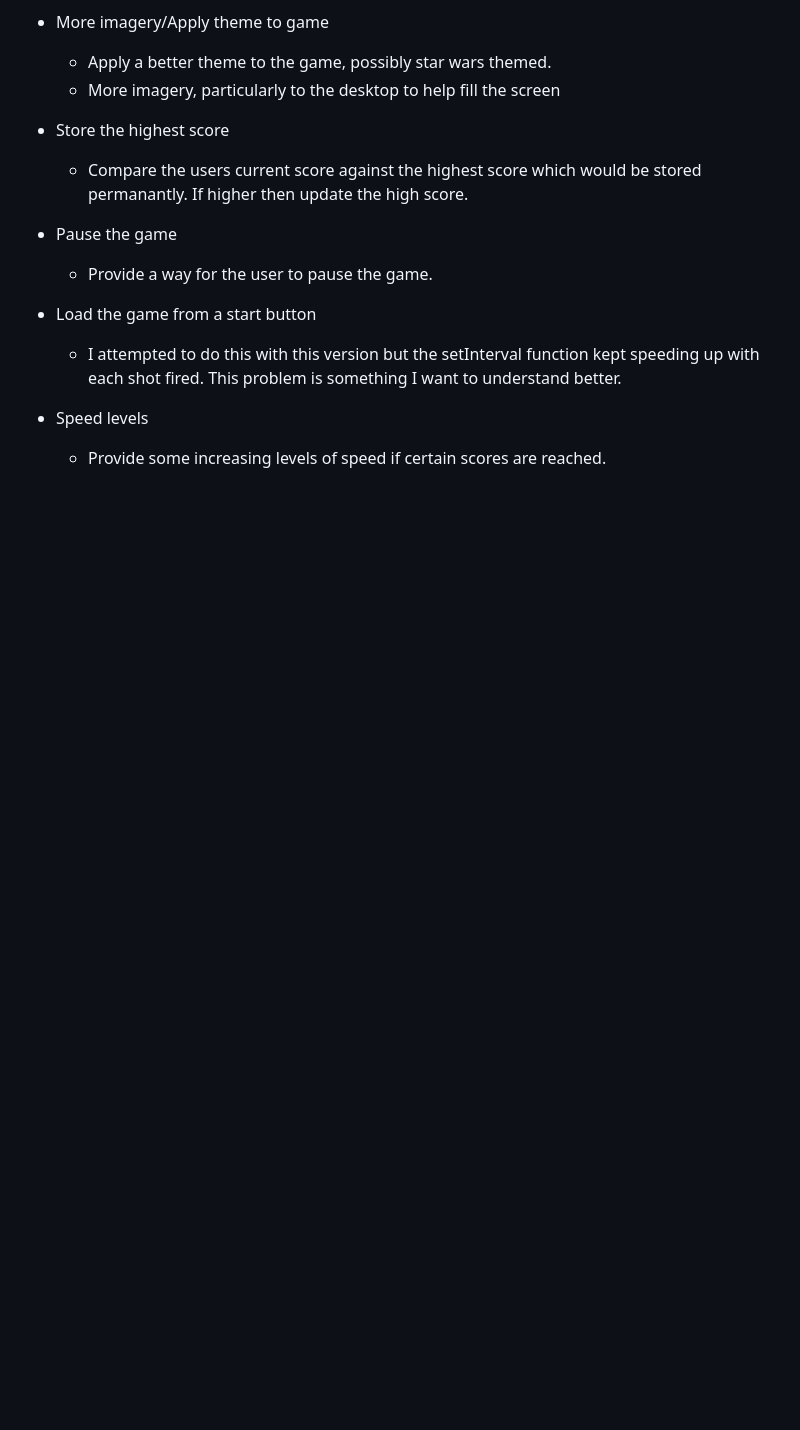
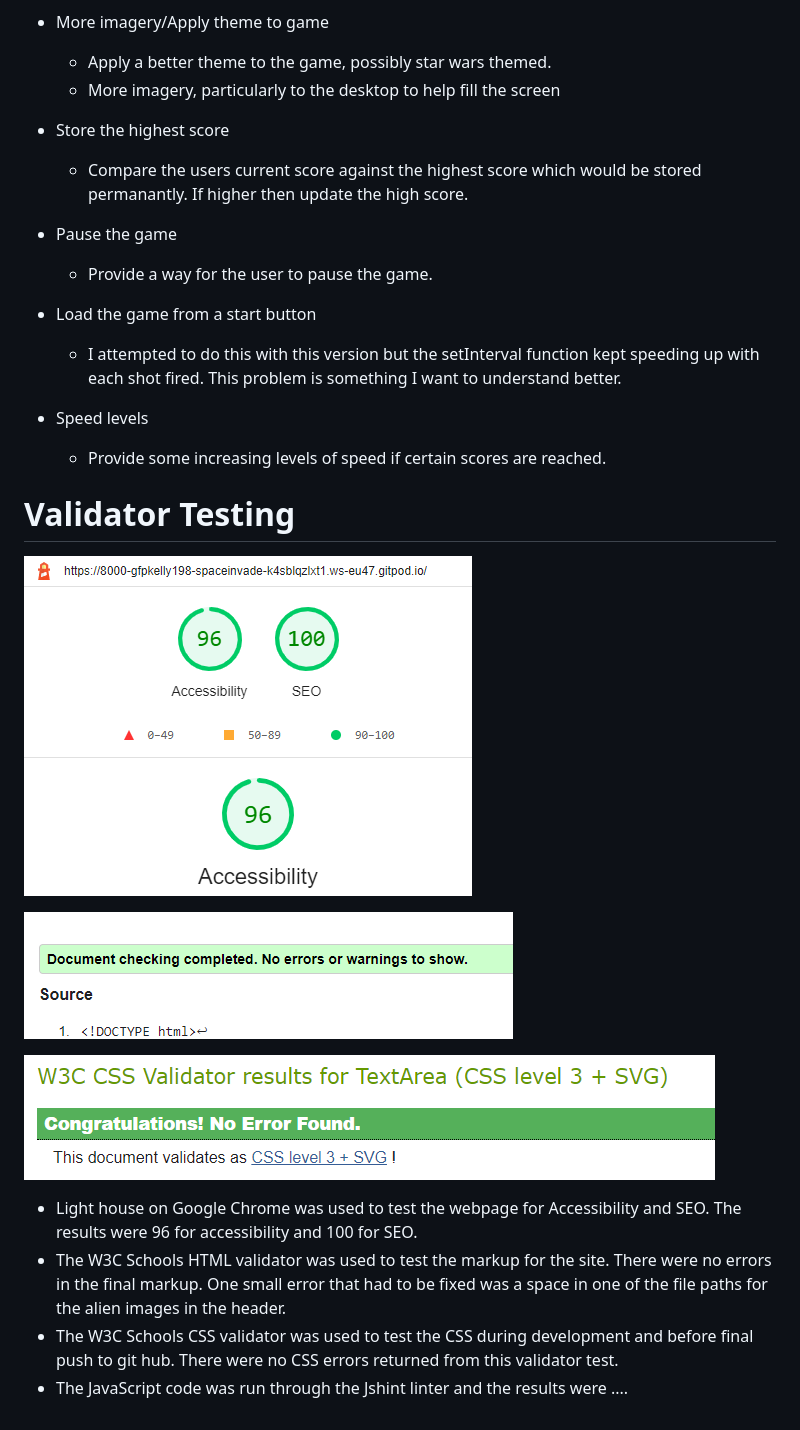
Before and after one commit to gfpkelly1986/space-invaders, a Markdown page: README.md, the part around the change. Rendered like a GitHub page; pictures changed too: assets/images/readmeimgs/Accessibility-SEO-score.PNG (added), assets/images/readmeimgs/CSS-validation.PNG (added), assets/images/readmeimgs/html-validation.PNG (added); blank space fills up the shorter version.

Commit message:
Add validator testing to README

```diff
--- a/README.md
+++ b/README.md
@@ -146,3 +146,16 @@ To control the game from a touch screen I reused most of the code from above but
 
 - Speed levels
    - Provide some increasing levels of speed if certain scores are reached.
+
+# Validator Testing
+
+![Accessibility score for this ](assets/images/readmeimgs/Accessibility-SEO-score.PNG)
+
+![HTML Validation check](assets/images/readmeimgs/html-validation.PNG)
+
+![CSS Validation](assets/images/readmeimgs/CSS-validation.PNG)
+
+- Light house on Google Chrome was used to test the webpage for Accessibility and SEO. The results were 96 for accessibility and 100 for SEO.
+- The W3C Schools HTML validator was used to test the markup for the site. There were no errors in the final markup. One small error that had to be fixed was a space in one of the file paths for the alien images in the header.
+- The W3C Schools CSS validator was used to test the CSS during development and before final push to git hub. There were no CSS errors returned from this validator test.
+- The JavaScript code was run through the Jshint linter and the results were ....
```
